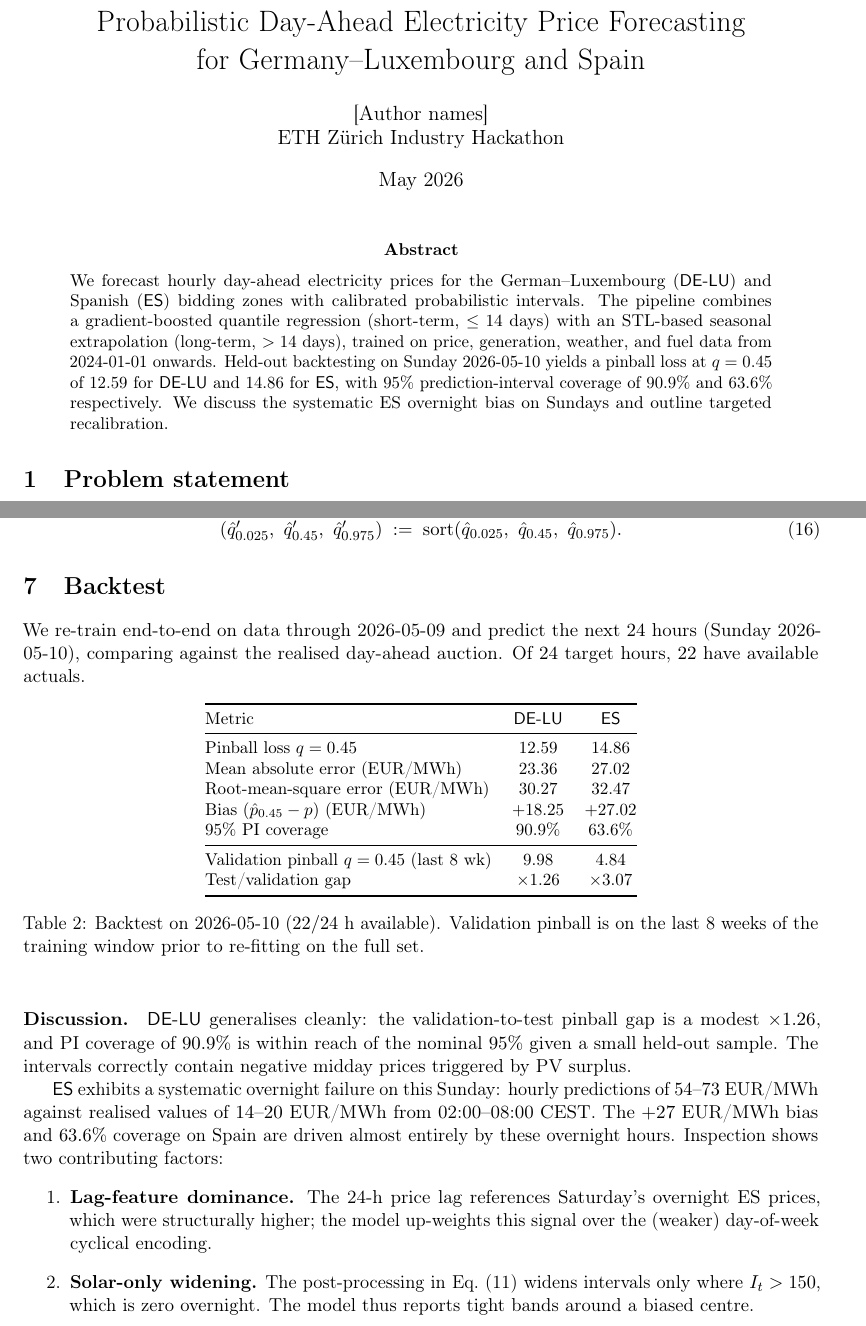
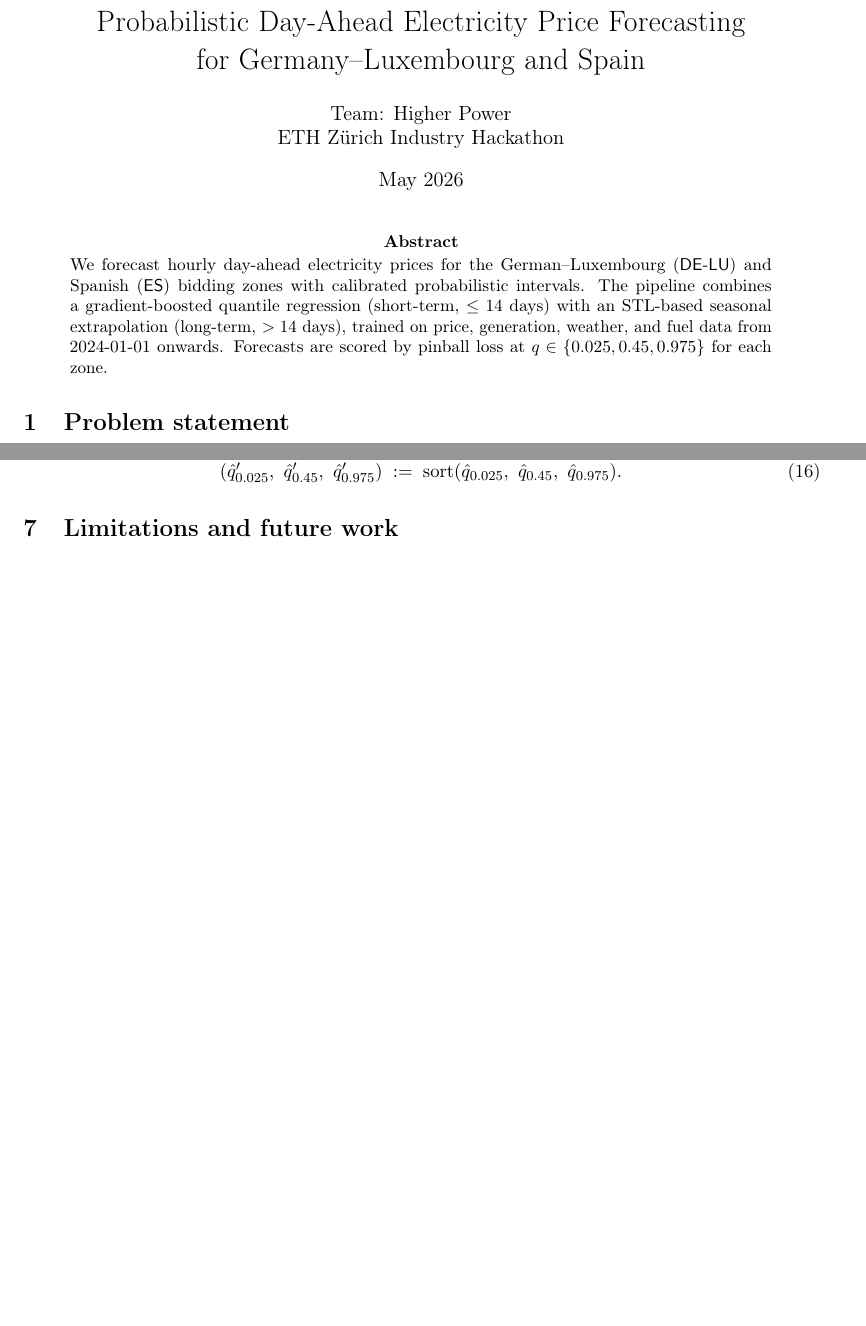
Before and after one commit to lturgut/electricity-forecast, a LaTeX paper (report/report.tex): two parts of pages 1 and 4 of 5 before the commit and two parts of pages 1 and 4 of 4 after it, joined at a grey line, cut so that both start at the same text, the shorter picture padded with empty space. Compiled offline with pdfLaTeX.

Commit message:
Report: remove backtest section, set author to Team: Higher Power

```diff
--- a/report/report.tex
+++ b/report/report.tex
@@ -11,7 +11,7 @@
 
 \title{Probabilistic Day-Ahead Electricity Price Forecasting\\
        for Germany--Luxembourg and Spain}
-\author{[Author names]\\ ETH Z\"urich Industry Hackathon}
+\author{Team: Higher Power\\ ETH Z\"urich Industry Hackathon}
 \date{May 2026}
 
 \newcommand{\DELU}{\textsf{DE-LU}}
@@ -27,11 +27,8 @@ We forecast hourly day-ahead electricity prices for the German--Luxembourg
 intervals. The pipeline combines a gradient-boosted quantile regression
 (short-term, $\le 14$ days) with an STL-based seasonal extrapolation
 (long-term, $> 14$ days), trained on price, generation, weather, and fuel
-data from 2024-01-01 onwards. Held-out backtesting on Sunday
-2026-05-10 yields a pinball loss at $q=0.45$ of $12.59$ for \DELU\
-and $14.86$ for \ES, with $95\%$ prediction-interval coverage of
-$90.9\%$ and $63.6\%$ respectively. We discuss the systematic ES
-overnight bias on Sundays and outline targeted recalibration.
+data from 2024-01-01 onwards. Forecasts are scored by pinball loss at
+$q \in \{0.025, 0.45, 0.975\}$ for each zone.
 \end{abstract}
 
 \section{Problem statement}
@@ -269,53 +266,3 @@ the triplet:
   \;:=\; \mathrm{sort}(\hat{q}_{0.025},\ \hat{q}_{0.45},\ \hat{q}_{0.975}).
 \end{equation}
 
-\section{Backtest}
-\label{sec:backtest}
-
-We re-train end-to-end on data through 2026-05-09 and predict the
-next $24$ hours (Sunday 2026-05-10), comparing against the realised
-day-ahead auction. Of $24$ target hours, $22$ have available actuals.
-
-\begin{table}[h]
-\centering
-\small
-\begin{tabular}{@{}lcc@{}}
-\toprule
-Metric & \DELU & \ES \\ \midrule
-Pinball loss $q=0.45$            & $12.59$ & $14.86$ \\
-Mean absolute error (EUR/MWh)    & $23.36$ & $27.02$ \\
-Root-mean-square error (EUR/MWh) & $30.27$ & $32.47$ \\
-Bias $(\hat{p}_{0.45} - p)$ (EUR/MWh) & $+18.25$ & $+27.02$ \\
-$95\%$ PI coverage                & $90.9\%$ & $63.6\%$ \\ \midrule
-Validation pinball $q=0.45$ (last 8 wk)  & $9.98$ & $4.84$ \\
-Test/validation gap              & $\times 1.26$ & $\times 3.07$ \\
-\bottomrule
-\end{tabular}
-\caption{Backtest on 2026-05-10 ($22/24$ h available). Validation
-pinball is on the last 8 weeks of the training window prior to
-re-fitting on the full set.}
-\label{tab:backtest}
-\end{table}
-
-\paragraph{Discussion.}
-\DELU\ generalises cleanly: the validation-to-test pinball gap is a
-modest $\times 1.26$, and PI coverage of $90.9\%$ is within reach of
-the nominal $95\%$ given a small held-out sample. The intervals
-correctly contain negative midday prices triggered by PV surplus.
-
-\ES\ exhibits a systematic overnight failure on this Sunday: hourly
-predictions of $54$--$73$ EUR/MWh against realised values of
-$14$--$20$ EUR/MWh from 02:00--08:00 CEST. The
-$+27$ EUR/MWh bias and $63.6\%$ coverage on Spain are driven
-almost entirely by these overnight hours. Inspection shows two
-contributing factors:
-\begin{enumerate}
-  \item \textbf{Lag-feature dominance.} The 24-h price lag references
-        Saturday's overnight ES prices, which were structurally higher;
-        the model up-weights this signal over the (weaker) day-of-week
-        cyclical encoding.
-  \item \textbf{Solar-only widening.} The post-processing in
-        Eq.~(11) widens intervals only where $I_t > 150$, which is
-        zero overnight. The model thus reports tight bands around a
-        biased centre.
-\end{enumerate}
```
Also changed, not shown: report/report.tex (9 more changed lines).
